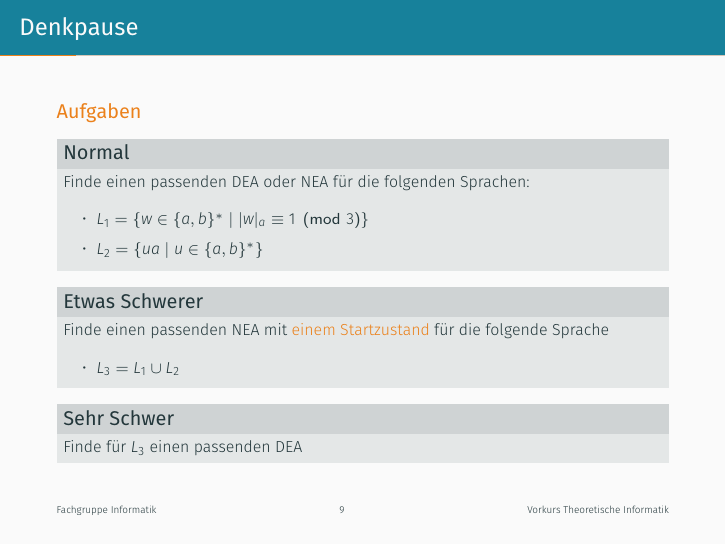
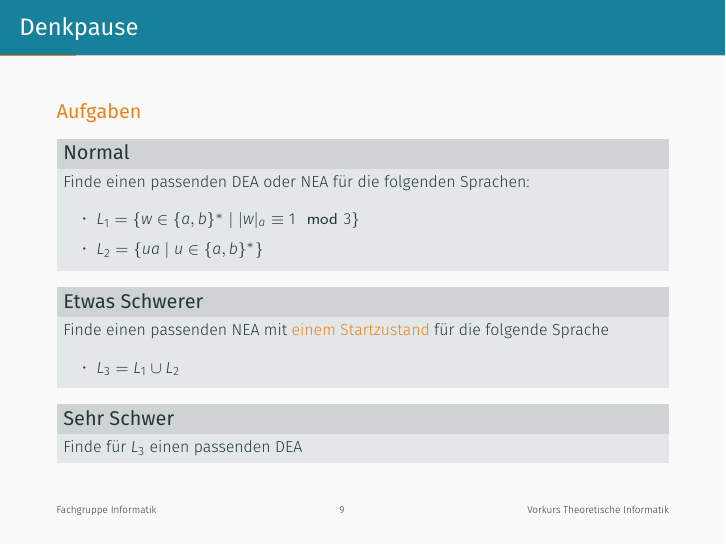
Before and after one commit to FIUS/theo-vorkurs-folien, LaTeX slides (Praesentationen_Aktuell/slides/day-5.tex, which reads Praesentationen_Aktuell/parts/reg-nichtdeterminismus.tex): page 9 of 138. Compiled offline with XeLaTeX.

Commit message:
Changed pmod to mod

```diff
--- a/Praesentationen_Aktuell/parts/reg-nichtdeterminismus.tex
+++ b/Praesentationen_Aktuell/parts/reg-nichtdeterminismus.tex
@@ -77,7 +77,7 @@ Nenne Wörter die erkannt werden.\\
     \begin{block}{Normal}
         Finde einen passenden DEA oder NEA für die folgenden Sprachen:
         \begin{itemize}
-        \item $L_1 = \{w \in \{a,b\}^* \mid |w|_a \equiv 1 \pmod{3}\}$
+            \item $L_1 = \{w \in \{a,b\}^* \mid |w|_a \equiv 1 \mod{3}\}$
             \item $L_2 = \{ua\mid u \in \{a,b\}^*\}$
         \end{itemize}
     \end{block}
```
Also changed, not shown: Praesentationen_Aktuell/parts/reg-nichtdeterminismus.tex (2 more changed lines). Lines whose indentation alone changed are shown as unchanged.
